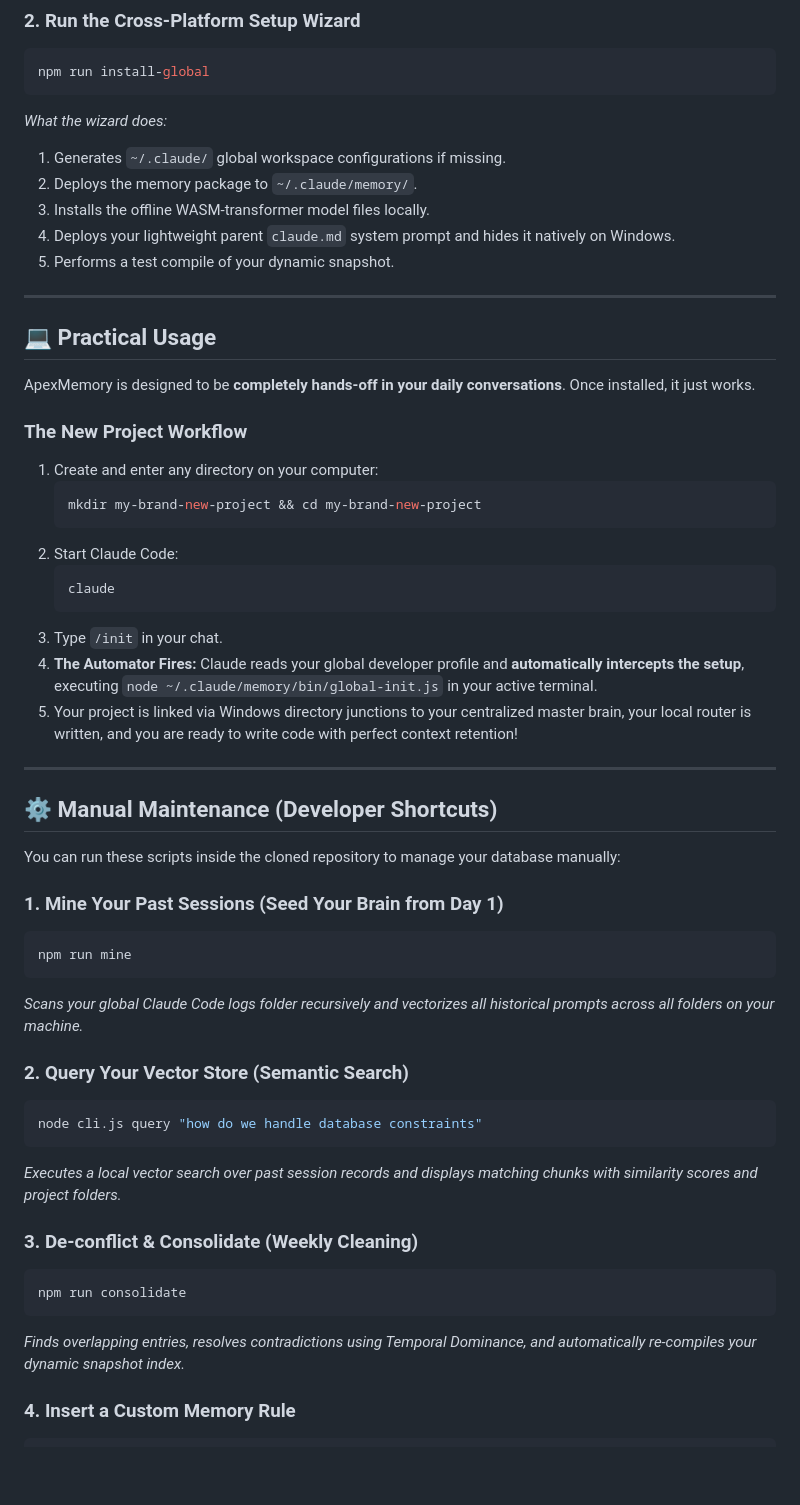
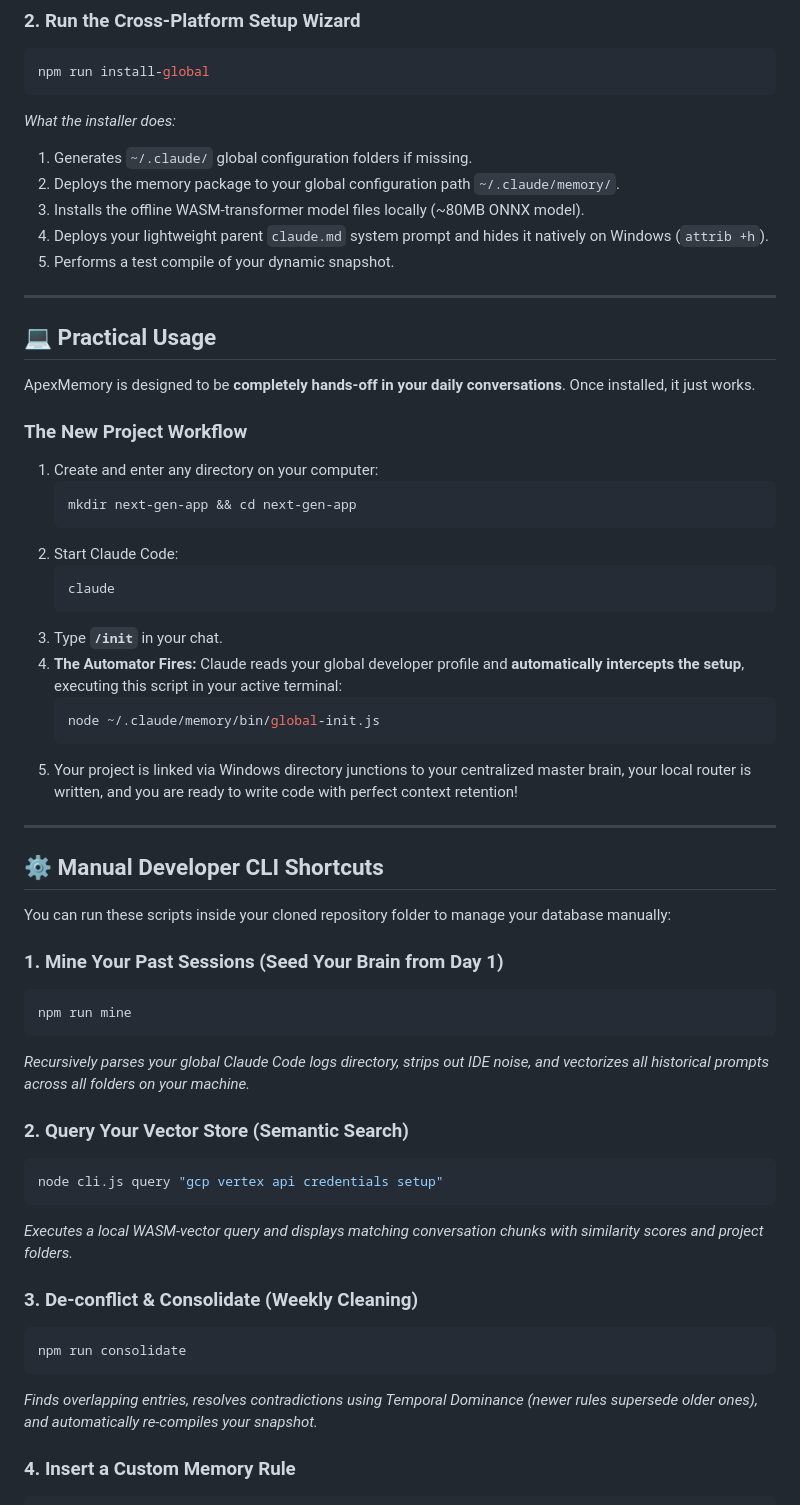
Before and after one commit to AndyTheGuy/apex-memory, a Markdown page: README.md, the part around one of its changes. Rendered like a GitHub page; blank space fills up the shorter version.

````diff
--- a/README.md
+++ b/README.md
@@ -56,11 +73,12 @@ cd apex-memory
 ```bash
 npm run install-global
 ```
-*What the wizard does:*
-1. Generates `~/.claude/` global workspace configurations if missing.
-2. Deploys the memory package to `~/.claude/memory/`.
-3. Installs the offline WASM-transformer model files locally.
-4. Deploys your lightweight parent `claude.md` system prompt and hides it natively on Windows.
+
+*What the installer does:*
+1. Generates `~/.claude/` global configuration folders if missing.
+2. Deploys the memory package to your global configuration path `~/.claude/memory/`.
+3. Installs the offline WASM-transformer model files locally (~80MB ONNX model).
+4. Deploys your lightweight parent `claude.md` system prompt and hides it natively on Windows (`attrib +h`).
 5. Performs a test compile of your dynamic snapshot.
 
 ---
@@ -70,41 +88,45 @@ npm run install-global
 ApexMemory is designed to be **completely hands-off in your daily conversations**. Once installed, it just works.
 
 ### The New Project Workflow
+
 1. Create and enter any directory on your computer:
    ```bash
-   mkdir my-brand-new-project && cd my-brand-new-project
+   mkdir next-gen-app && cd next-gen-app
    ```
 2. Start Claude Code:
    ```bash
    claude
    ```
-3. Type `/init` in your chat.
-4. **The Automator Fires:** Claude reads your global developer profile and **automatically intercepts the setup**, executing `node ~/.claude/memory/bin/global-init.js` in your active terminal.
+3. Type **`/init`** in your chat.
+4. **The Automator Fires:** Claude reads your global developer profile and **automatically intercepts the setup**, executing this script in your active terminal:
+   ```bash
+   node ~/.claude/memory/bin/global-init.js
+   ```
 5. Your project is linked via Windows directory junctions to your centralized master brain, your local router is written, and you are ready to write code with perfect context retention!
 
 ---
 
-## ⚙️ Manual Maintenance (Developer Shortcuts)
+## ⚙️ Manual Developer CLI Shortcuts
 
-You can run these scripts inside the cloned repository to manage your database manually:
+You can run these scripts inside your cloned repository folder to manage your database manually:
 
 ### 1. Mine Your Past Sessions (Seed Your Brain from Day 1)
 ```bash
 npm run mine
 ```
-*Scans your global Claude Code logs folder recursively and vectorizes all historical prompts across all folders on your machine.*
+*Recursively parses your global Claude Code logs directory, strips out IDE noise, and vectorizes all historical prompts across all folders on your machine.*
 
 ### 2. Query Your Vector Store (Semantic Search)
 ```bash
-node cli.js query "how do we handle database constraints"
+node cli.js query "gcp vertex api credentials setup"
 ```
-*Executes a local vector search over past session records and displays matching chunks with similarity scores and project folders.*
+*Executes a local WASM-vector query and displays matching conversation chunks with similarity scores and project folders.*
 
 ### 3. De-conflict & Consolidate (Weekly Cleaning)
 ```bash
 npm run consolidate
 ```
-*Finds overlapping entries, resolves contradictions using Temporal Dominance, and automatically re-compiles your dynamic snapshot index.*
+*Finds overlapping entries, resolves contradictions using Temporal Dominance (newer rules supersede older ones), and automatically re-compiles your snapshot.*
 
 ### 4. Insert a Custom Memory Rule
 ```bash
````
Also changed, not shown: other parts of README.md (+58 -32 lines).
